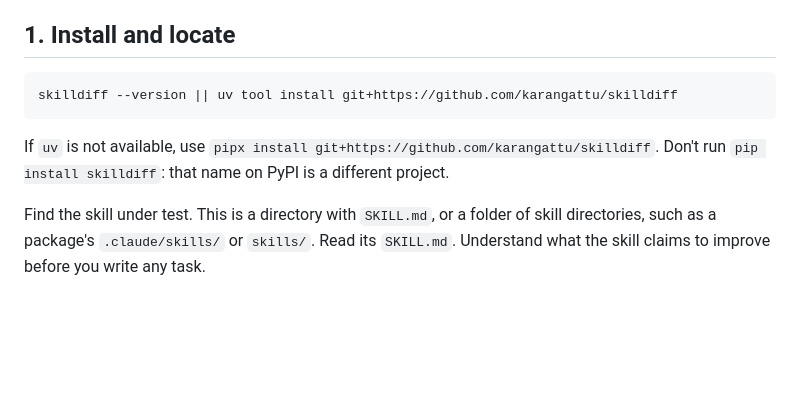
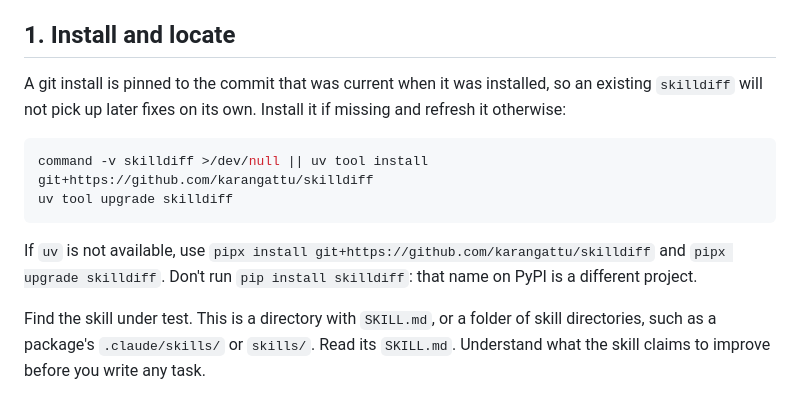
Before and after one commit to karangattu/skilldiff, a Markdown page: skills/skilldiff/SKILL.md, the part around the change. GitHub-like rendering; blank space fills up the shorter version.

Commit message:
docs(skill): refresh stale skilldiff installs before use
`skilldiff --version || uv tool install ...` skips the install whenever any
version answers, so a git install pinned to an old commit is never refreshed.
Replace it with an explicit `uv tool upgrade skilldiff`, and document the same
for the README quick start.

````diff
--- a/skills/skilldiff/SKILL.md
+++ b/skills/skilldiff/SKILL.md
@@ -16,12 +16,18 @@ any other words as extra instructions, such as the models or harness to use.
 
 ## 1. Install and locate
 
+A git install is pinned to the commit that was current when it was installed, so an
+existing `skilldiff` will not pick up later fixes on its own. Install it if missing and
+refresh it otherwise:
+
 ```bash
-skilldiff --version || uv tool install git+https://github.com/karangattu/skilldiff
+command -v skilldiff >/dev/null || uv tool install git+https://github.com/karangattu/skilldiff
+uv tool upgrade skilldiff
 ```
 
-If `uv` is not available, use `pipx install git+https://github.com/karangattu/skilldiff`.
-Don't run `pip install skilldiff`: that name on PyPI is a different project.
+If `uv` is not available, use `pipx install git+https://github.com/karangattu/skilldiff`
+and `pipx upgrade skilldiff`. Don't run `pip install skilldiff`: that name on PyPI is a
+different project.
 
 Find the skill under test. This is a directory with `SKILL.md`, or a folder of skill
 directories, such as a package's `.claude/skills/` or `skills/`. Read its `SKILL.md`.
````
Also changed, not shown: README.md (+5 -0 lines).
